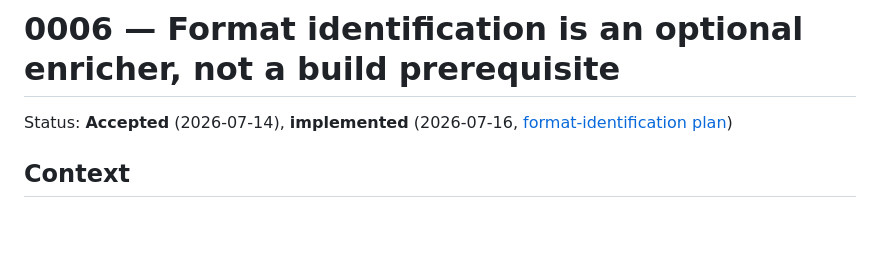
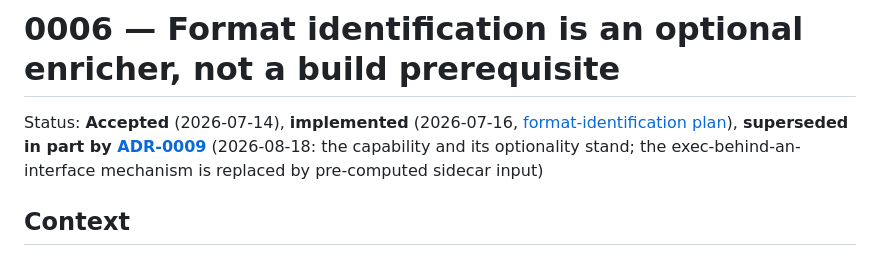
Before and after one commit to ugent-library/sip-creator, a Markdown page: docs/decisions/0006-format-identification-optional.md, the part around the change. Drawn GitHub-style; blank space fills up the shorter version.

Commit message:
Added: ADR-0009 — characterization via pre-computed sidecar, superseding ADR-0006 in part
Co-Authored-By: Claude Fable 5 <noreply@anthropic.com>

```diff
--- a/docs/decisions/0006-format-identification-optional.md
+++ b/docs/decisions/0006-format-identification-optional.md
@@ -1,6 +1,6 @@
 # 0006 — Format identification is an optional enricher, not a build prerequisite
 
-Status: **Accepted** (2026-07-14), **implemented** (2026-07-16, [format-identification plan](../plans/format-identification-optional.md))
+Status: **Accepted** (2026-07-14), **implemented** (2026-07-16, [format-identification plan](../plans/format-identification-optional.md)), **superseded in part by [ADR-0009](0009-characterization-as-sidecar-input.md)** (2026-08-18: the capability and its optionality stand; the exec-behind-an-interface mechanism is replaced by pre-computed sidecar input)
 
 ## Context
 
```
Also changed, not shown: docs/decisions/0009-characterization-as-sidecar-input.md (added, +90 -0 lines), docs/plans/characterization-sidecar.md (+1 -1 lines).
